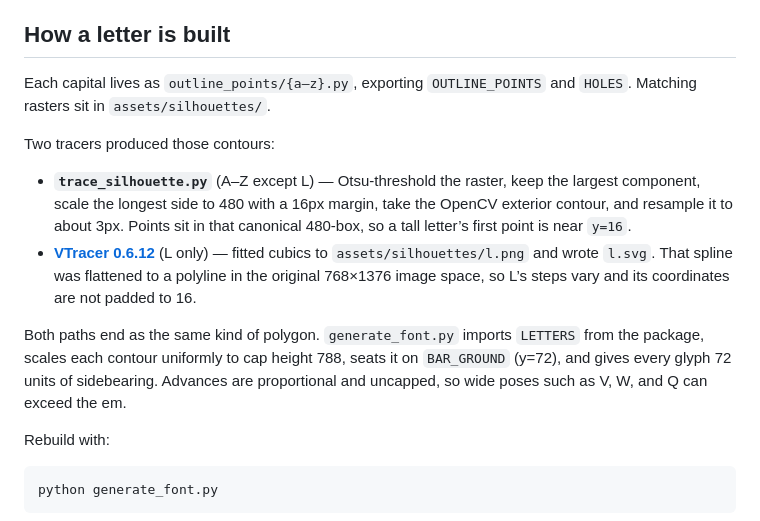
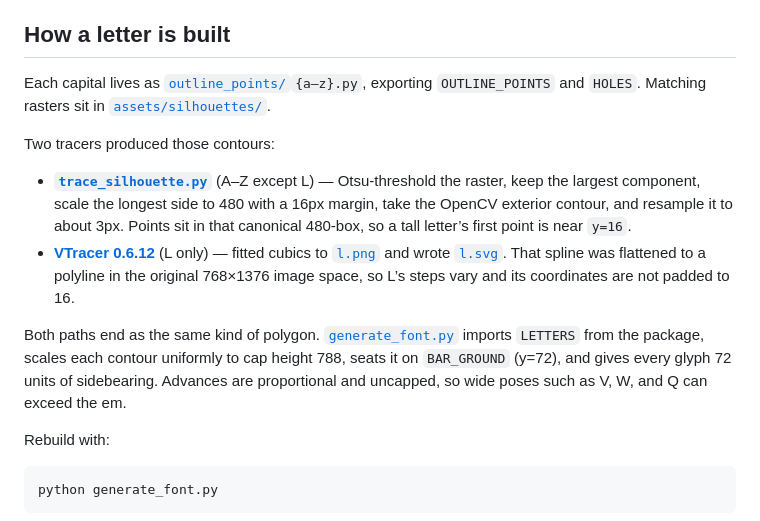
Before and after one commit to hbghlyj/posture-letters, a Markdown page: README.md, the part around the change. Drawn GitHub-style.

Commit message:
Link remaining file paths in the README
Included files and the build section now use relative links.
Quick-start snippets stay as copy-paste code.

Co-authored-by: arena-agent <297053741+arena-agent@users.noreply.github.com>

```diff
--- a/README.md
+++ b/README.md
@@ -47,14 +47,14 @@ Or declare only the compact WOFF2:
 
 ## How a letter is built
 
-Each capital lives as `outline_points/{a–z}.py`, exporting `OUTLINE_POINTS` and `HOLES`. Matching rasters sit in `assets/silhouettes/`.
+Each capital lives as [`outline_points/`](outline_points/)`{a–z}.py`, exporting `OUTLINE_POINTS` and `HOLES`. Matching rasters sit in [`assets/silhouettes/`](assets/silhouettes/).
 
 Two tracers produced those contours:
 
-- **`trace_silhouette.py`** (A–Z except L) — Otsu-threshold the raster, keep the largest component, scale the longest side to 480 with a 16px margin, take the OpenCV exterior contour, and resample it to about 3px. Points sit in that canonical 480-box, so a tall letter’s first point is near `y=16`.
-- **[VTracer 0.6.12](https://github.com/visioncortex/vtracer)** (L only) — fitted cubics to `assets/silhouettes/l.png` and wrote `l.svg`. That spline was flattened to a polyline in the original 768×1376 image space, so L’s steps vary and its coordinates are not padded to 16.
+- **[`trace_silhouette.py`](trace_silhouette.py)** (A–Z except L) — Otsu-threshold the raster, keep the largest component, scale the longest side to 480 with a 16px margin, take the OpenCV exterior contour, and resample it to about 3px. Points sit in that canonical 480-box, so a tall letter’s first point is near `y=16`.
+- **[VTracer 0.6.12](https://github.com/visioncortex/vtracer)** (L only) — fitted cubics to [`l.png`](assets/silhouettes/l.png) and wrote [`l.svg`](assets/silhouettes/l.svg). That spline was flattened to a polyline in the original 768×1376 image space, so L’s steps vary and its coordinates are not padded to 16.
 
-Both paths end as the same kind of polygon. `generate_font.py` imports `LETTERS` from the package, scales each contour uniformly to cap height 788, seats it on `BAR_GROUND` (y=72), and gives every glyph 72 units of sidebearing. Advances are proportional and uncapped, so wide poses such as V, W, and Q can exceed the em.
+Both paths end as the same kind of polygon. [`generate_font.py`](generate_font.py) imports `LETTERS` from the package, scales each contour uniformly to cap height 788, seats it on `BAR_GROUND` (y=72), and gives every glyph 72 units of sidebearing. Advances are proportional and uncapped, so wide poses such as V, W, and Q can exceed the em.
 
 Rebuild with:
 
```
